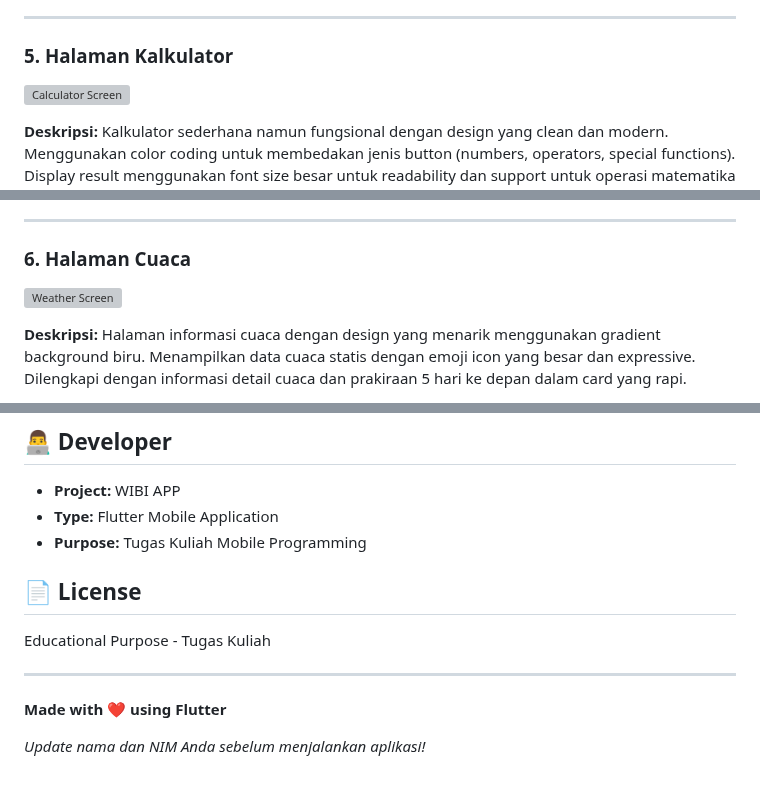
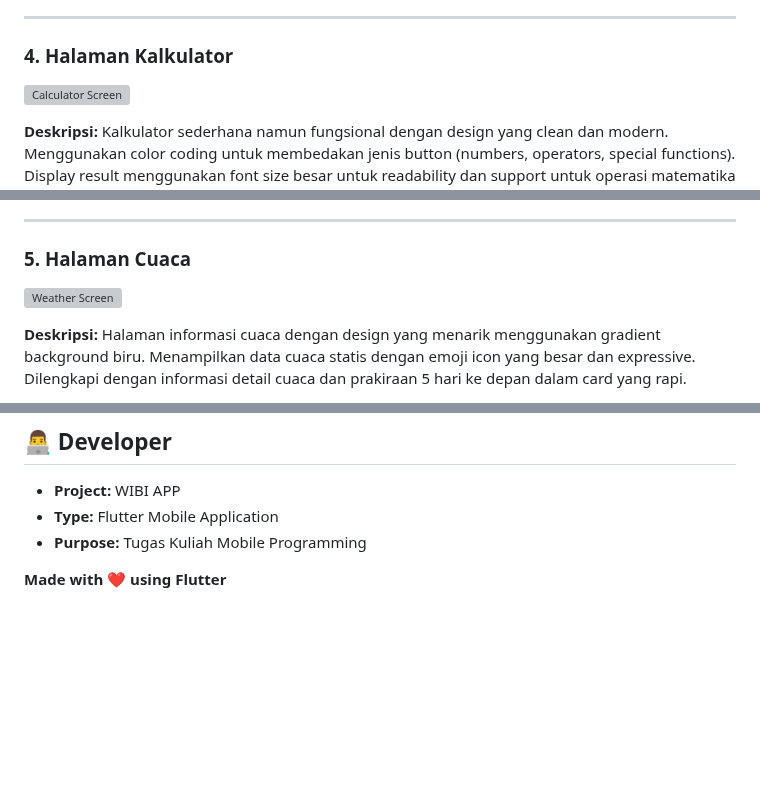
Before and after one commit to bayuramdhan50/wibi_app, a Markdown page: README.md, 3 parts joined by grey strips. Drawn GitHub-style; blank space fills up the shorter version; grey boxes are pictures that could not be loaded.

```diff
--- a/README.md
+++ b/README.md
@@ -165,7 +139,7 @@ Setiap kontak memiliki: Name, Phone Number, Image Path, dan Role (Manager, Desig
 
 ---
 
-### 5. Halaman Kalkulator
+### 4. Halaman Kalkulator
 
 ![Calculator Screen](screenshots/calculator_screen.png)
 
@@ -207,7 +181,7 @@ Kalkulator sederhana namun fungsional dengan design yang clean dan modern. Mengg
 
 ---
 
-### 6. Halaman Cuaca
+### 5. Halaman Cuaca
 
 ![Weather Screen](screenshots/weather_screen.png)
 
@@ -493,12 +461,4 @@ A: Edit `lib/utils/constants.dart` bagian Colors
 - **Type:** Flutter Mobile Application
 - **Purpose:** Tugas Kuliah Mobile Programming
 
-## 📄 License
-
-Educational Purpose - Tugas Kuliah
-
----
-
 **Made with ❤️ using Flutter**
-
-_Update nama dan NIM Anda sebelum menjalankan aplikasi!_
```
Also changed, not shown: other parts of README.md (+9 -41 lines).
